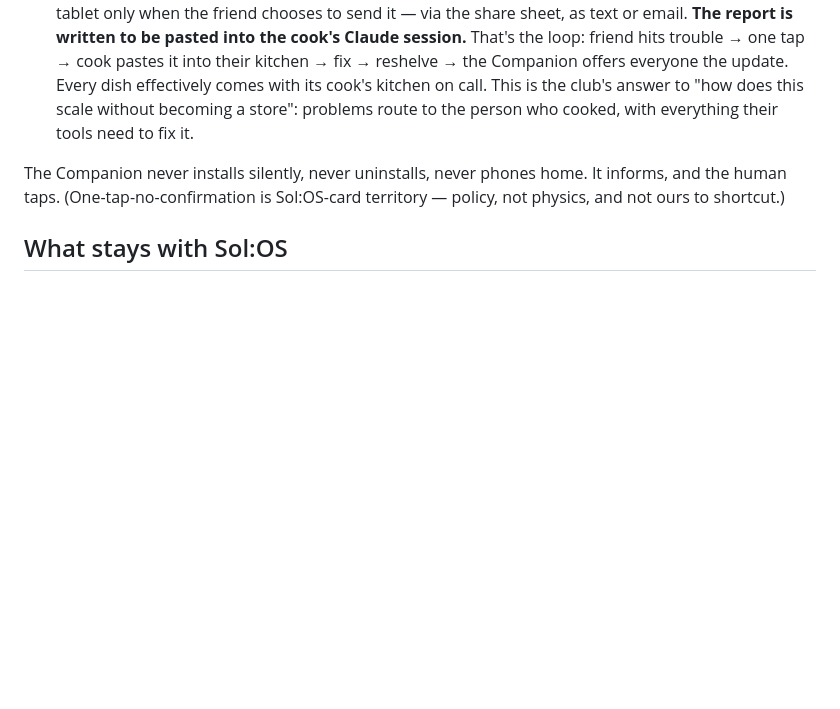
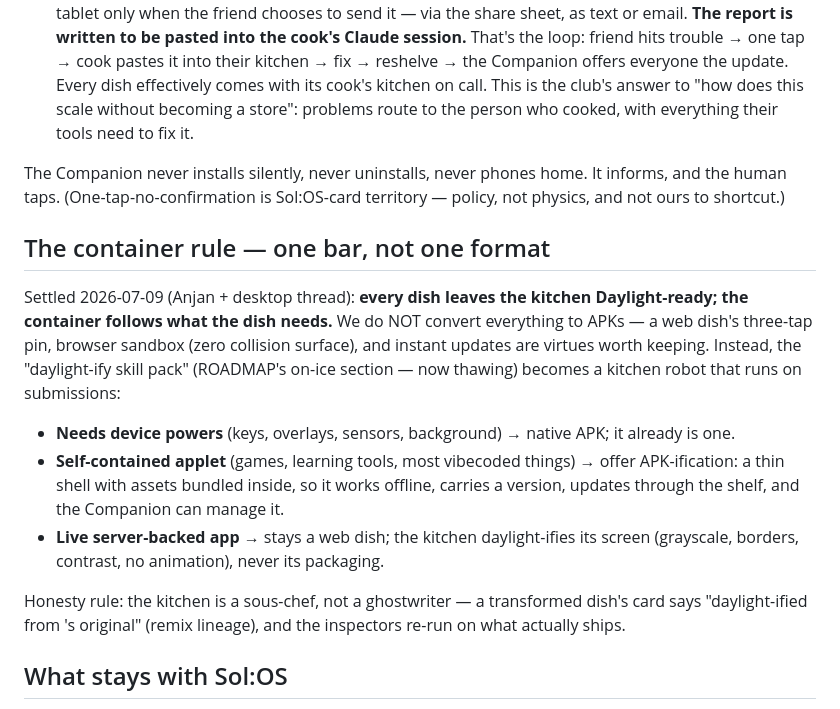
Before and after one commit to a12k-a2b/daylight-computing-club-community-hub, a Markdown page: MECHANICS.md, the part around the change. Rendered like a GitHub page; blank space fills up the shorter version.

Commit message:
The container rule: one bar (Daylight-ready), not one format
Co-Authored-By: Claude Fable 5 <noreply@anthropic.com>

```diff
--- a/MECHANICS.md
+++ b/MECHANICS.md
@@ -96,6 +96,29 @@ The Companion never installs silently, never uninstalls, never phones
 home. It informs, and the human taps. (One-tap-no-confirmation is
 Sol:OS-card territory — policy, not physics, and not ours to shortcut.)
 
+## The container rule — one bar, not one format
+
+Settled 2026-07-09 (Anjan + desktop thread): **every dish leaves the
+kitchen Daylight-ready; the container follows what the dish needs.**
+We do NOT convert everything to APKs — a web dish's three-tap pin, browser
+sandbox (zero collision surface), and instant updates are virtues worth
+keeping. Instead, the "daylight-ify skill pack" (ROADMAP's on-ice section
+— now thawing) becomes a kitchen robot that runs on submissions:
+
+- **Needs device powers** (keys, overlays, sensors, background) →
+  native APK; it already is one.
+- **Self-contained applet** (games, learning tools, most vibecoded
+  things) → offer APK-ification: a thin shell with assets bundled inside,
+  so it works offline, carries a version, updates through the shelf, and
+  the Companion can manage it.
+- **Live server-backed app** → stays a web dish; the kitchen daylight-ifies
+  its screen (grayscale, borders, contrast, no animation), never its
+  packaging.
+
+Honesty rule: the kitchen is a sous-chef, not a ghostwriter — a
+transformed dish's card says "daylight-ified from <friend>'s original"
+(remix lineage), and the inspectors re-run on what actually ships.
+
 ## What stays with Sol:OS
 
 Removing the scare screens, blessing the club key as a "friends ring,"
```
